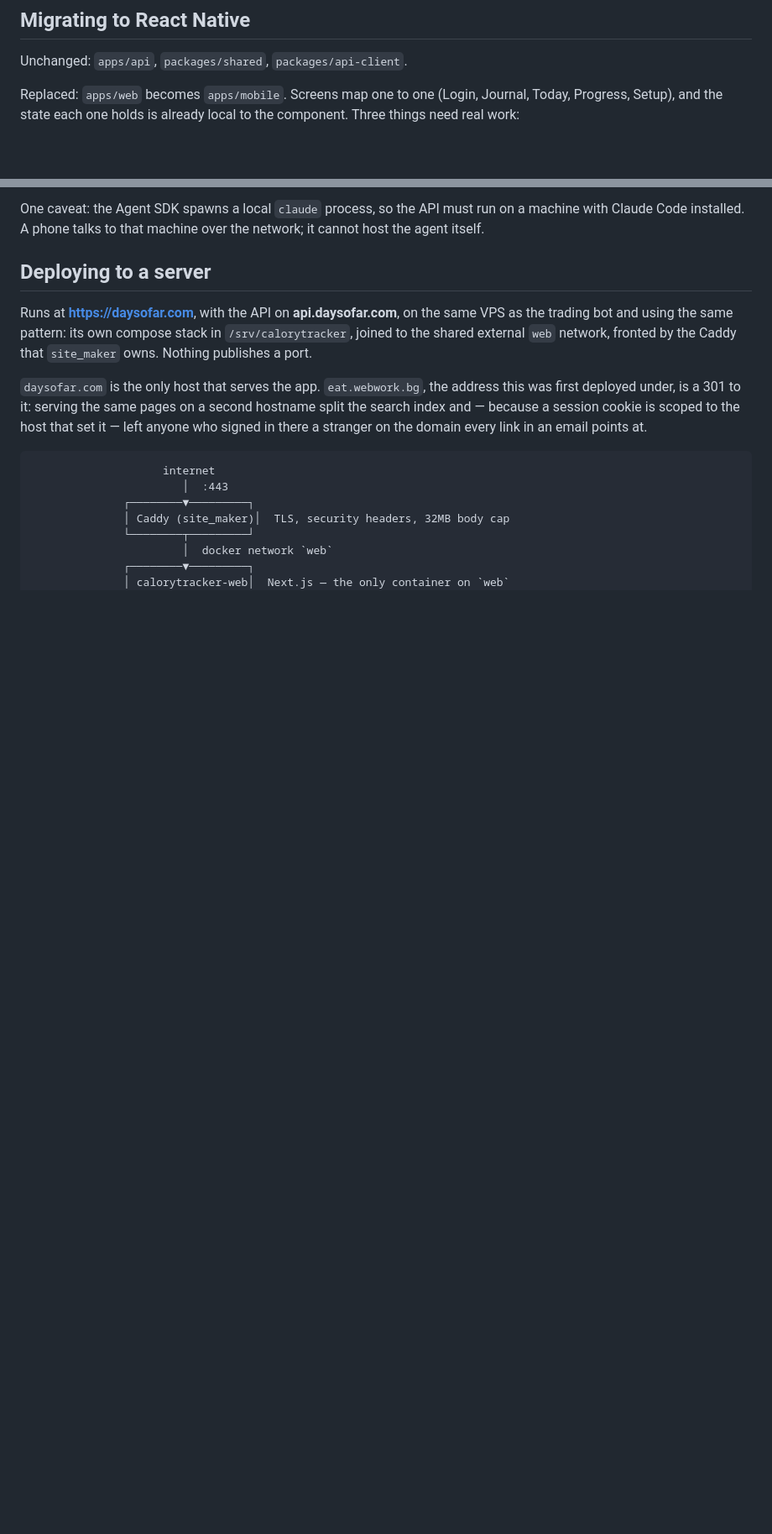
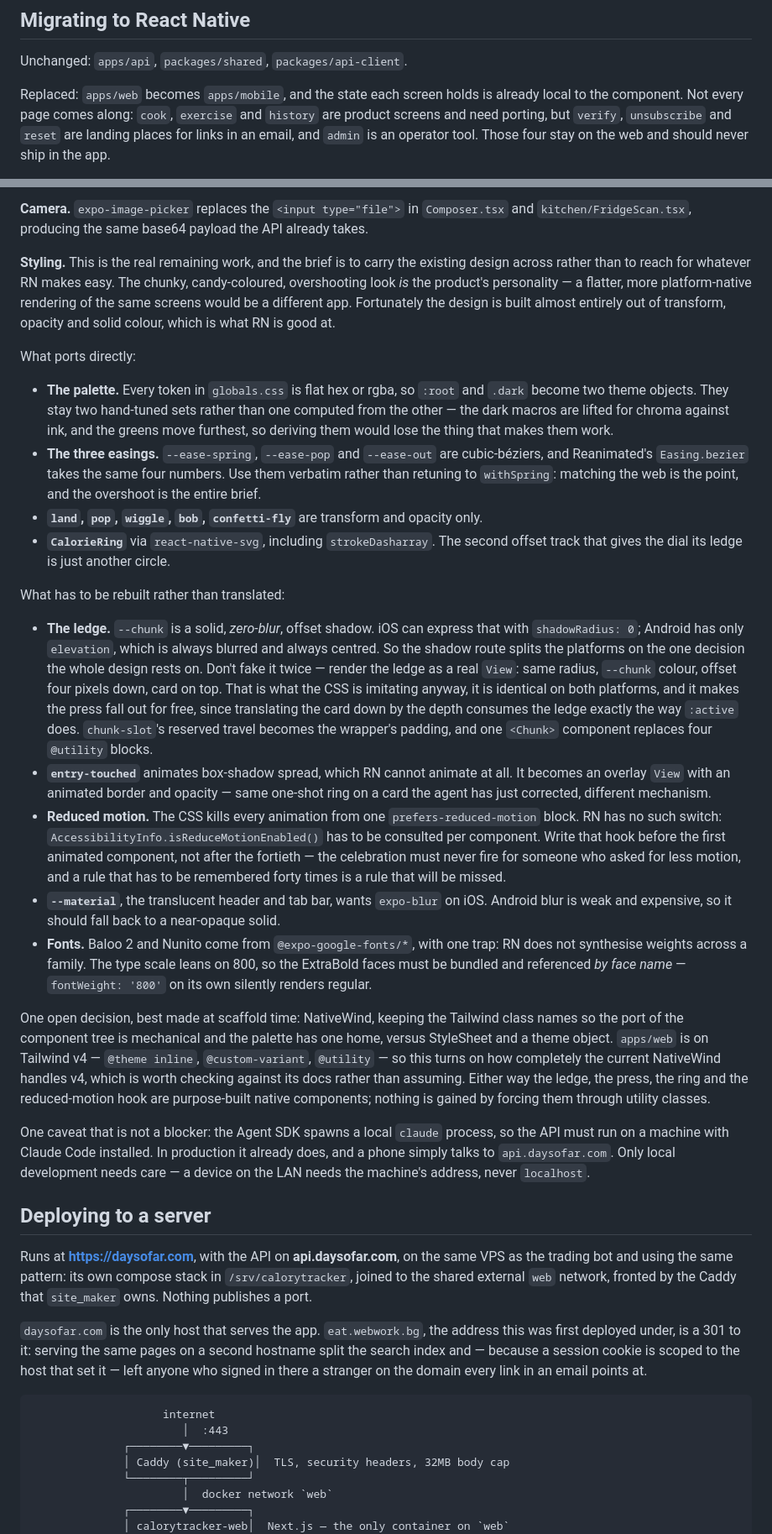
Before and after one commit to nikssan123/calories_ai, a Markdown page: README.md, 2 parts joined by grey strips. Shown at 84% size. Drawn GitHub-style; blank space fills up the shorter version.

```diff
--- a/README.md
+++ b/README.md
@@ -514,7 +514,9 @@ more than the turn costs.
 
 Unchanged: `apps/api`, `packages/shared`, `packages/api-client`.
 
-Replaced: `apps/web` becomes `apps/mobile`. Screens map one to one (Login, Journal,
-Today, Progress, Setup), and the state each one holds is already local to the
-component. Three things need real work:
+Replaced: `apps/web` becomes `apps/mobile`, and the state each screen holds is already
+local to the component. Not every page comes along: `cook`, `exercise` and `history` are
+product screens and need porting, but `verify`, `unsubscribe` and `reset` are landing
+places for links in an email, and `admin` is an operator tool. Those four stay on the web
+and should never ship in the app.
 
@@ -528,7 +533,65 @@ component. Three things need real work:
 
-One caveat: the Agent SDK spawns a local `claude` process, so the API must run on a
-machine with Claude Code installed. A phone talks to that machine over the network; it
-cannot host the agent itself.
+**Camera.** `expo-image-picker` replaces the `<input type="file">` in `Composer.tsx` and
+`kitchen/FridgeScan.tsx`, producing the same base64 payload the API already takes.
+
+**Styling.** This is the real remaining work, and the brief is to carry the existing
+design across rather than to reach for whatever RN makes easy. The chunky, candy-coloured,
+overshooting look *is* the product's personality — a flatter, more platform-native
+rendering of the same screens would be a different app. Fortunately the design is built
+almost entirely out of transform, opacity and solid colour, which is what RN is good at.
+
+What ports directly:
+
+- **The palette.** Every token in `globals.css` is flat hex or rgba, so `:root` and
+  `.dark` become two theme objects. They stay two hand-tuned sets rather than one computed
+  from the other — the dark macros are lifted for chroma against ink, and the greens move
+  furthest, so deriving them would lose the thing that makes them work.
+- **The three easings.** `--ease-spring`, `--ease-pop` and `--ease-out` are cubic-béziers,
+  and Reanimated's `Easing.bezier` takes the same four numbers. Use them verbatim rather
+  than retuning to `withSpring`: matching the web is the point, and the overshoot is the
+  entire brief.
+- **`land`, `pop`, `wiggle`, `bob`, `confetti-fly`** are transform and opacity only.
+- **`CalorieRing`** via `react-native-svg`, including `strokeDasharray`. The second offset
+  track that gives the dial its ledge is just another circle.
+
+What has to be rebuilt rather than translated:
+
+- **The ledge.** `--chunk` is a solid, *zero-blur*, offset shadow. iOS can express that
+  with `shadowRadius: 0`; Android has only `elevation`, which is always blurred and always
+  centred. So the shadow route splits the platforms on the one decision the whole design
+  rests on. Don't fake it twice — render the ledge as a real `View`: same radius, `--chunk`
+  colour, offset four pixels down, card on top. That is what the CSS is imitating anyway,
+  it is identical on both platforms, and it makes the press fall out for free, since
+  translating the card down by the depth consumes the ledge exactly the way `:active` does.
+  `chunk-slot`'s reserved travel becomes the wrapper's padding, and one `<Chunk>` component
+  replaces four `@utility` blocks.
+- **`entry-touched`** animates box-shadow spread, which RN cannot animate at all. It
+  becomes an overlay `View` with an animated border and opacity — same one-shot ring on a
+  card the agent has just corrected, different mechanism.
+- **Reduced motion.** The CSS kills every animation from one `prefers-reduced-motion`
+  block. RN has no such switch: `AccessibilityInfo.isReduceMotionEnabled()` has to be
+  consulted per component. Write that hook before the first animated component, not after
+  the fortieth — the celebration must never fire for someone who asked for less motion, and
+  a rule that has to be remembered forty times is a rule that will be missed.
+- **`--material`**, the translucent header and tab bar, wants `expo-blur` on iOS. Android
+  blur is weak and expensive, so it should fall back to a near-opaque solid.
+- **Fonts.** Baloo 2 and Nunito come from `@expo-google-fonts/*`, with one trap: RN does
+  not synthesise weights across a family. The type scale leans on 800, so the ExtraBold
+  faces must be bundled and referenced *by face name* — `fontWeight: '800'` on its own
+  silently renders regular.
+
+One open decision, best made at scaffold time: NativeWind, keeping the Tailwind class
+names so the port of the component tree is mechanical and the palette has one home, versus
+StyleSheet and a theme object. `apps/web` is on Tailwind v4 — `@theme inline`,
+`@custom-variant`, `@utility` — so this turns on how completely the current NativeWind
+handles v4, which is worth checking against its docs rather than assuming. Either way the
+ledge, the press, the ring and the reduced-motion hook are purpose-built native components;
+nothing is gained by forcing them through utility classes.
+
+One caveat that is not a blocker: the Agent SDK spawns a local `claude` process, so the API
+must run on a machine with Claude Code installed. In production it already does, and a
+phone simply talks to `api.daysofar.com`. Only local development needs care — a device on
+the LAN needs the machine's address, never `localhost`.
 
 ## Deploying to a server
 
```
Also changed, not shown: other parts of README.md (+10 -7 lines).
